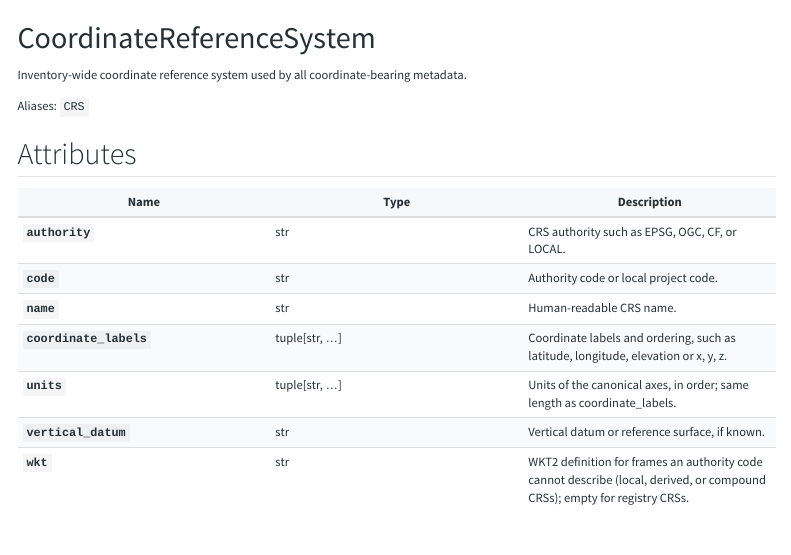
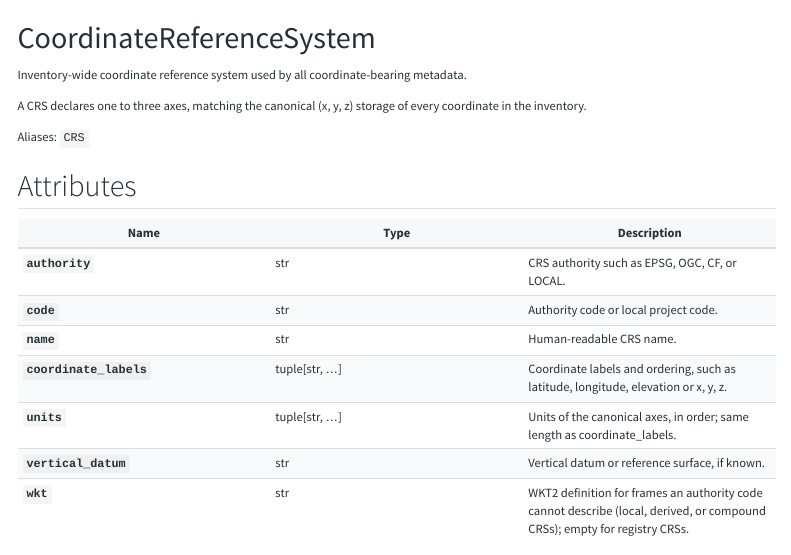
Before and after one commit to DASDAE/inventory, a Quarto document (References/CoordinateReferenceSystem.qmd): the page in a window 1100 px wide, from its top. Rendered offline with R 4.5, knitr and Pandoc in place of Quarto, with nearby package versions; menus at the side of the page are left out.

Commit message:
Note the CRS axis-count rule

```diff
--- a/References/CoordinateReferenceSystem.qmd
+++ b/References/CoordinateReferenceSystem.qmd
@@ -6,6 +6,10 @@ sidebar: references
 <!-- Generated by scripts/generate_references.py; edit specs/dasdae-inventory.yml instead. -->
 
 Inventory-wide coordinate reference system used by all coordinate-bearing metadata.
+
+::: {.note}
+A CRS declares one to three axes, matching the canonical (x, y, z) storage of every coordinate in the inventory.
+:::
 
 Aliases: `CRS`
 
--- a/specs/dasdae-inventory.yml
+++ b/specs/dasdae-inventory.yml
@@ -403,6 +403,7 @@ nodes:
     display: CRS
     style_class: metadata
     summary: Inventory-wide coordinate reference system used by all coordinate-bearing metadata.
+    note: A CRS declares one to three axes, matching the canonical (x, y, z) storage of every coordinate in the inventory.
     attributes:
       - name: authority
         type: str
```
